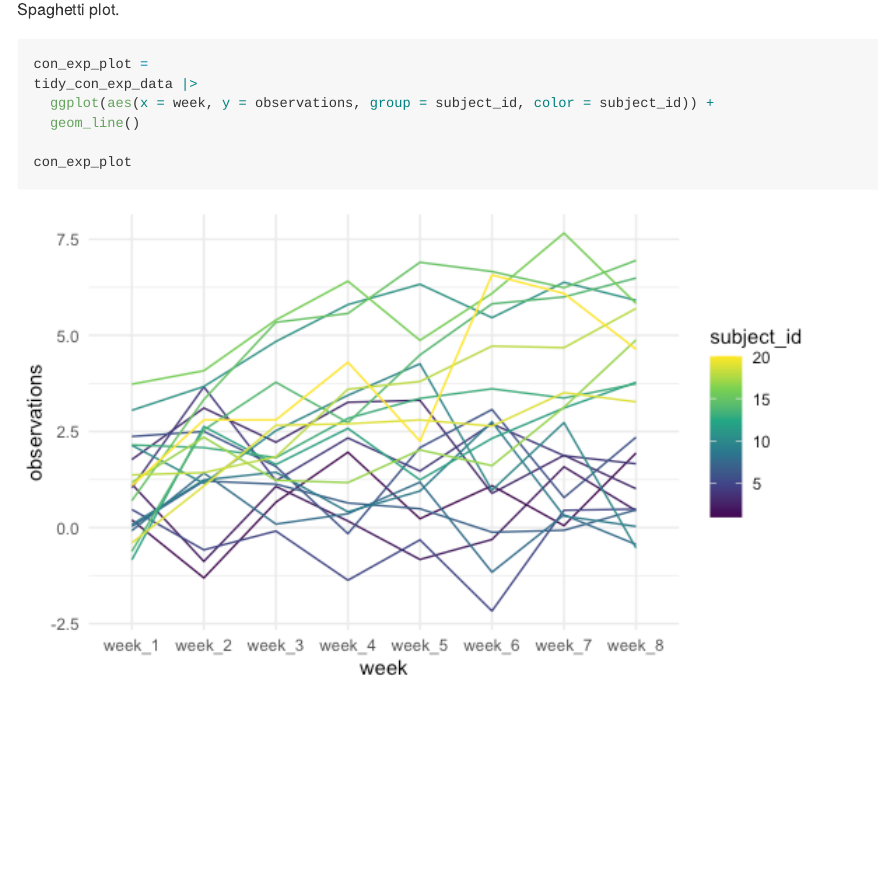
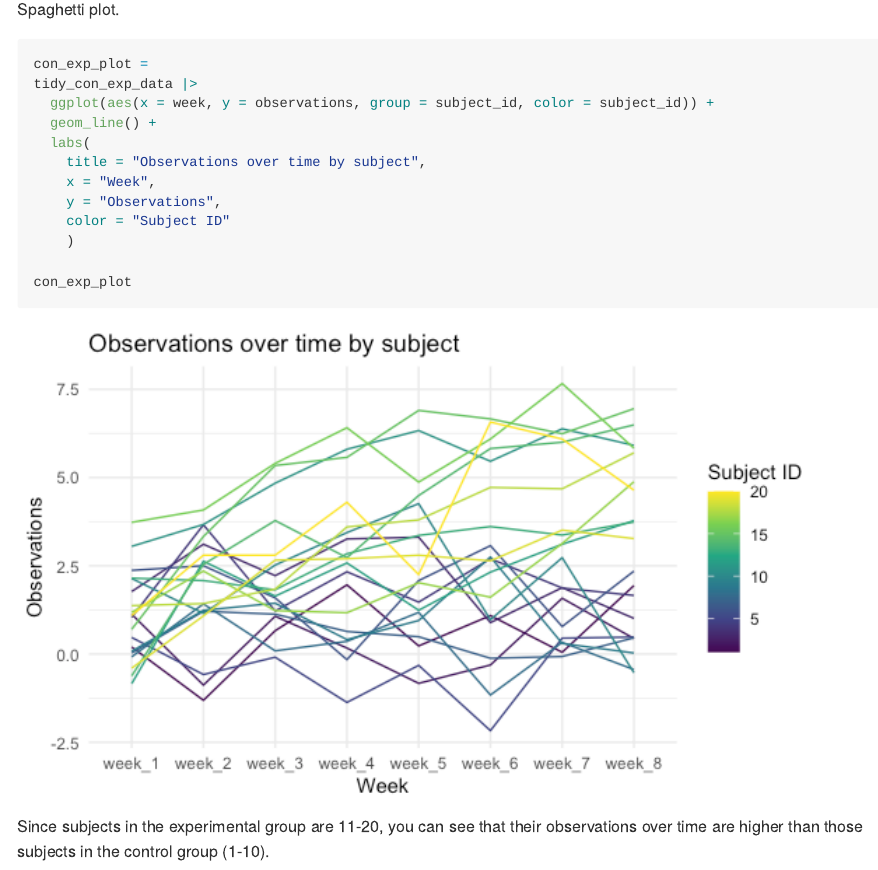
Before and after one commit to dianahern37/p8105_hw5_dmh2228, an R Markdown document (p8105_hw5_dmh2228.Rmd): the page in a window 1100 px wide, from 5340 px down. The pictures show the output file p8105_hw5_dmh2228.md that the author committed with the source, drawn offline in the style of GitHub.

Commit message:
added labs to spaghetti plot in problem 2, added description of plot

````diff
--- a/p8105_hw5_dmh2228.Rmd
+++ b/p8105_hw5_dmh2228.Rmd
@@ -91,7 +91,15 @@ Spaghetti plot.
 con_exp_plot =
 tidy_con_exp_data |>
   ggplot(aes(x = week, y = observations, group = subject_id, color = subject_id)) +
-  geom_line()
+  geom_line() +
+  labs(
+    title = "Observations over time by subject",
+    x = "Week",
+    y = "Observations",
+    color = "Subject ID"
+    )
 
 con_exp_plot
 ```
+
+Since subjects in the experimental group are 11-20, you can see that their observations over time are higher than those subjects in the control group (1-10).
````
Also changed, not shown: p8105_hw5_dmh2228.md, p8105_hw5_dmh2228_files/figure-gfm/unnamed-chunk-6-1.png.
